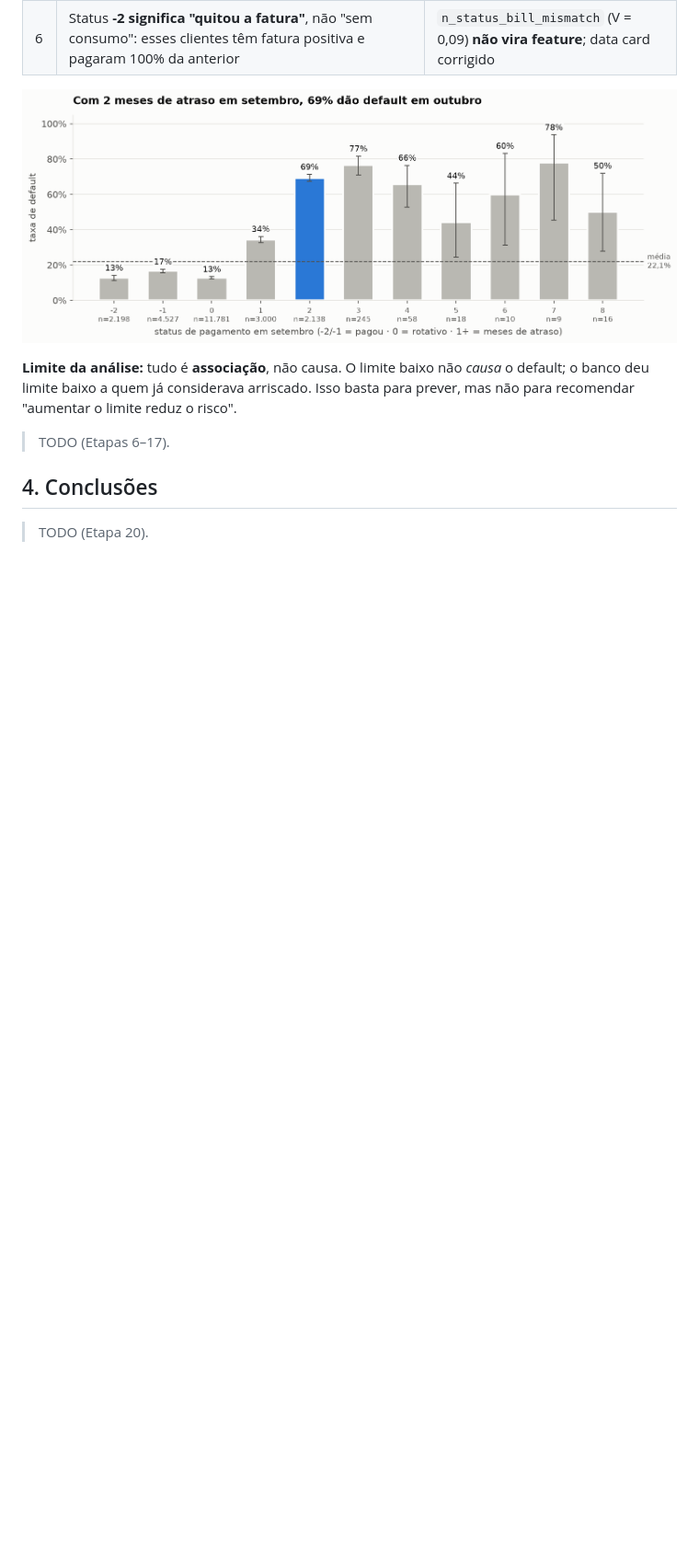
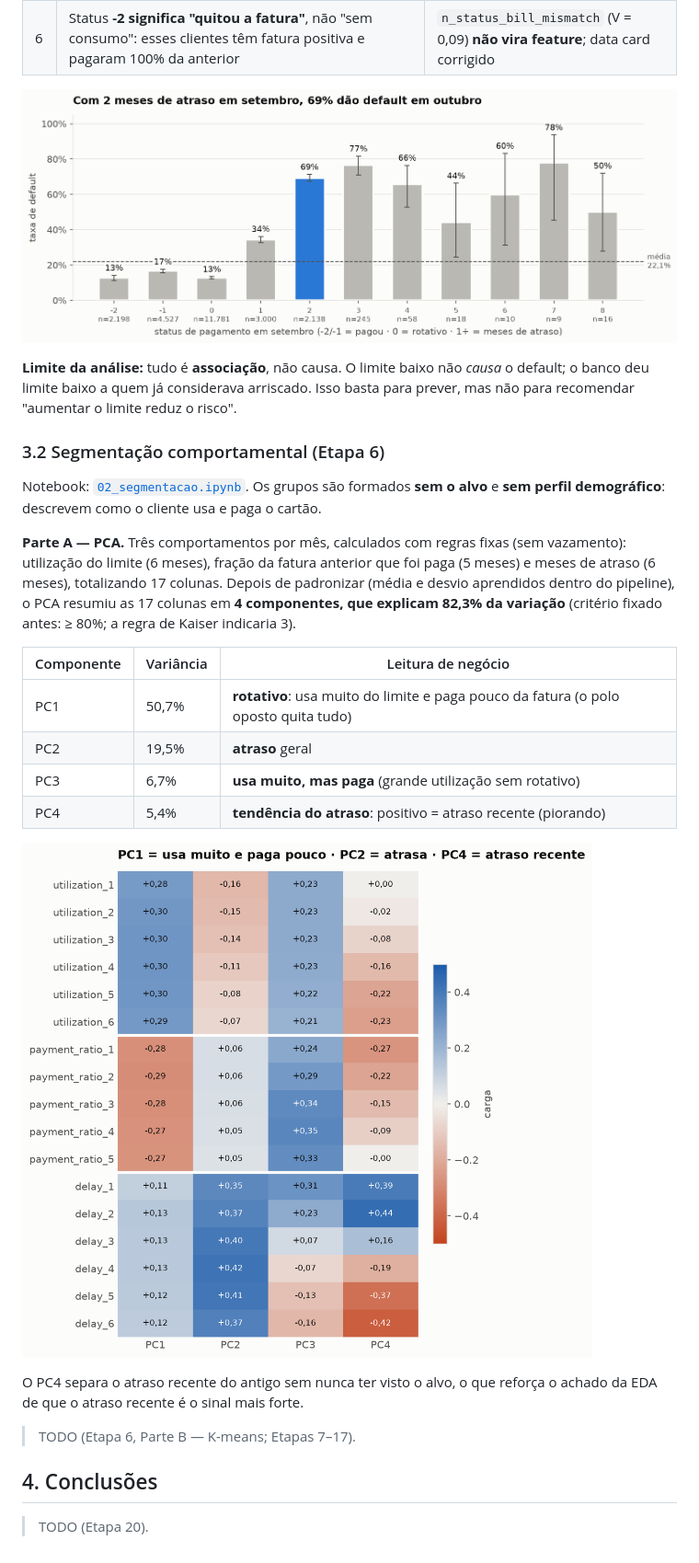
Before and after one commit to RToyoyama/credit-risk-semantix, a Markdown page: docs/RELATORIO.md, the part around the change. Shown at 92% size. Rendered like a GitHub page; pictures changed too: reports/figures/seg_02_cargas_pca.png (added); blank space fills up the shorter version.

```diff
--- a/docs/RELATORIO.md
+++ b/docs/RELATORIO.md
@@ -149,7 +149,24 @@ Dos **28 testes**, **13 são relevantes** e **8 são significativos, mas com efe
 
 **Limite da análise:** tudo é **associação**, não causa. O limite baixo não *causa* o default; o banco deu limite baixo a quem já considerava arriscado. Isso basta para prever, mas não para recomendar "aumentar o limite reduz o risco".
 
-> TODO (Etapas 6–17).
+### 3.2 Segmentação comportamental (Etapa 6)
+
+Notebook: [`02_segmentacao.ipynb`](../notebooks/02_segmentacao.ipynb). Os grupos são formados **sem o alvo** e **sem perfil demográfico**: descrevem como o cliente usa e paga o cartão.
+
+**Parte A — PCA.** Três comportamentos por mês, calculados com regras fixas (sem vazamento): utilização do limite (6 meses), fração da fatura anterior que foi paga (5 meses) e meses de atraso (6 meses), totalizando 17 colunas. Depois de padronizar (média e desvio aprendidos dentro do pipeline), o PCA resumiu as 17 colunas em **4 componentes, que explicam 82,3% da variação** (critério fixado antes: ≥ 80%; a regra de Kaiser indicaria 3).
+
+| Componente | Variância | Leitura de negócio |
+|---|---|---|
+| PC1 | 50,7% | **rotativo**: usa muito do limite e paga pouco da fatura (o polo oposto quita tudo) |
+| PC2 | 19,5% | **atraso** geral |
+| PC3 | 6,7% | **usa muito, mas paga** (grande utilização sem rotativo) |
+| PC4 | 5,4% | **tendência do atraso**: positivo = atraso recente (piorando) |
+
+![Cargas do PCA](../reports/figures/seg_02_cargas_pca.png)
+
+O PC4 separa o atraso recente do antigo sem nunca ter visto o alvo, o que reforça o achado da EDA de que o atraso recente é o sinal mais forte.
+
+> TODO (Etapa 6, Parte B — K-means; Etapas 7–17).
 
 ## 4. Conclusões
 
```
Also changed, not shown: CLAUDE.md (+1 -1 lines), docs/GLOSSARIO.md (+9 -0 lines), reports/figures/seg_01_variancia_pca.png (added), reports/figures/seg_03_mapa_pca.png (added), 6 other files.
